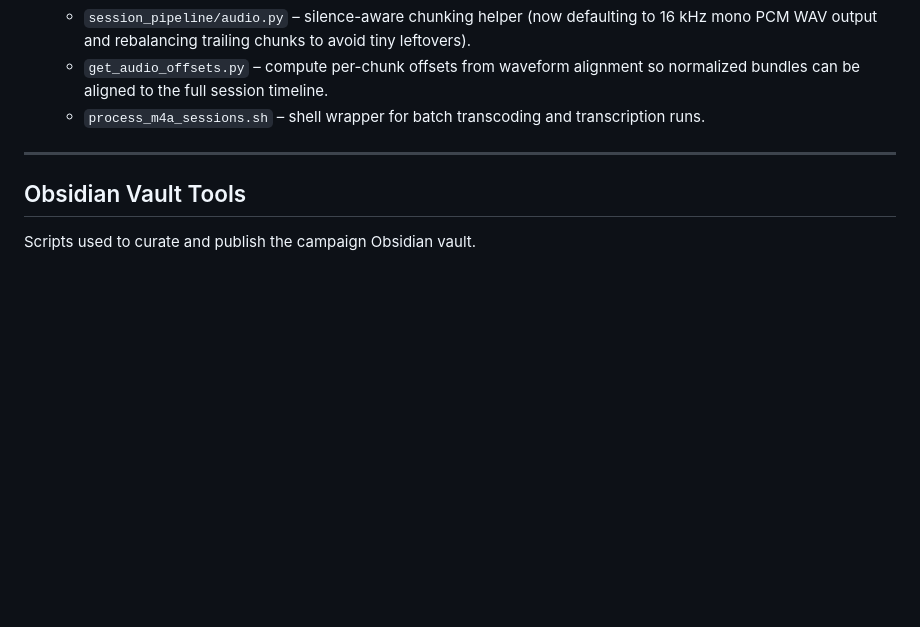
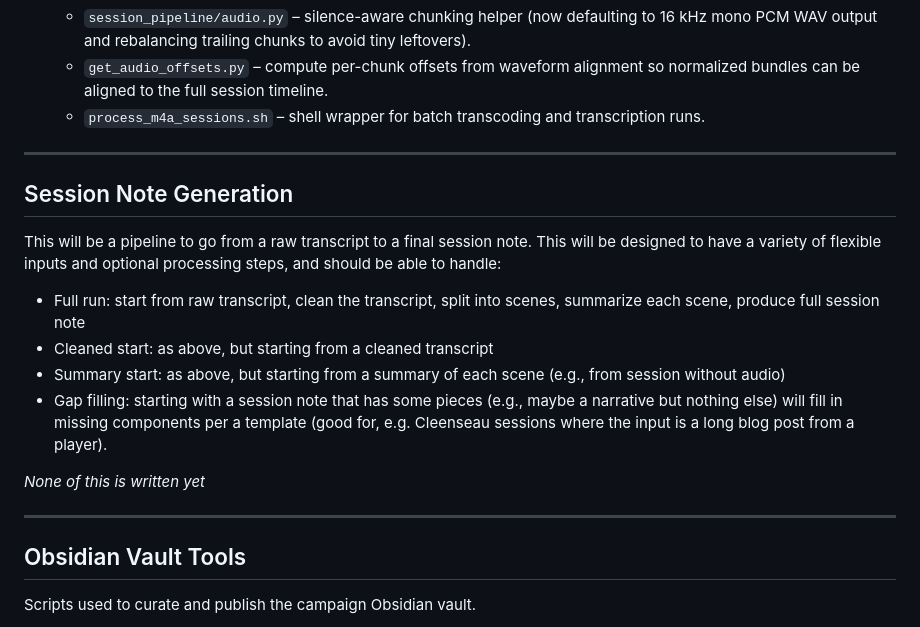
Before and after one commit to tsackton/taelgar-utils, a Markdown page: README.md, the part around the change printed below. GitHub-like rendering; blank space fills up the shorter version.

```diff
--- a/README.md
+++ b/README.md
@@ -55,6 +94,18 @@ These scripts form the current audio → transcript → cleaned output pipeline.
 
 ---
 
+## Session Note Generation
+
+This will be a pipeline to go from a raw transcript to a final session note. This will be designed to have a variety of flexible inputs and optional processing steps, and should be able to handle:
+- Full run: start from raw transcript, clean the transcript, split into scenes, summarize each scene, produce full session note
+- Cleaned start: as above, but starting from a cleaned transcript
+- Summary start: as above, but starting from a summary of each scene (e.g., from session without audio)
+- Gap filling: starting with a session note that has some pieces (e.g., maybe a narrative but nothing else) will fill in missing components per a template (good for, e.g. Cleenseau sessions where the input is a long blog post from a player).
+
+*None of this is written yet*
+
+---
+
 ## Obsidian Vault Tools
 
 Scripts used to curate and publish the campaign Obsidian vault.
```
Also changed, not shown: other parts of README.md (+39 -0 lines).
